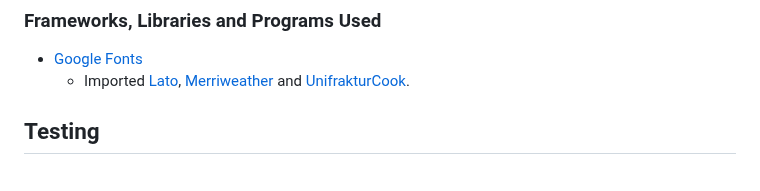
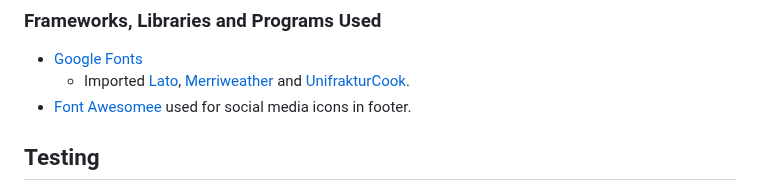
Before and after one commit to DajanPlackovic/frankenstannn, a Markdown page: README.md, the part around the change. Rendered like a GitHub page.

Commit message:
docs:acknowledge font awesome

```diff
--- a/README.md
+++ b/README.md
@@ -79,6 +79,7 @@ In addition, you may also use this section to discuss plans for additional featu
 
 - [Google Fonts](https://fonts.google.com/)
   - Imported [Lato](https://fonts.google.com/specimen/Lato), [Merriweather](https://fonts.google.com/specimen/Merriweather) and [UnifrakturCook](https://fonts.google.com/specimen/UnifrakturCook).
+- [Font Awesomee](ttps://fontawesome.com) used for social media icons in footer.
 
 ## Testing
 
```
